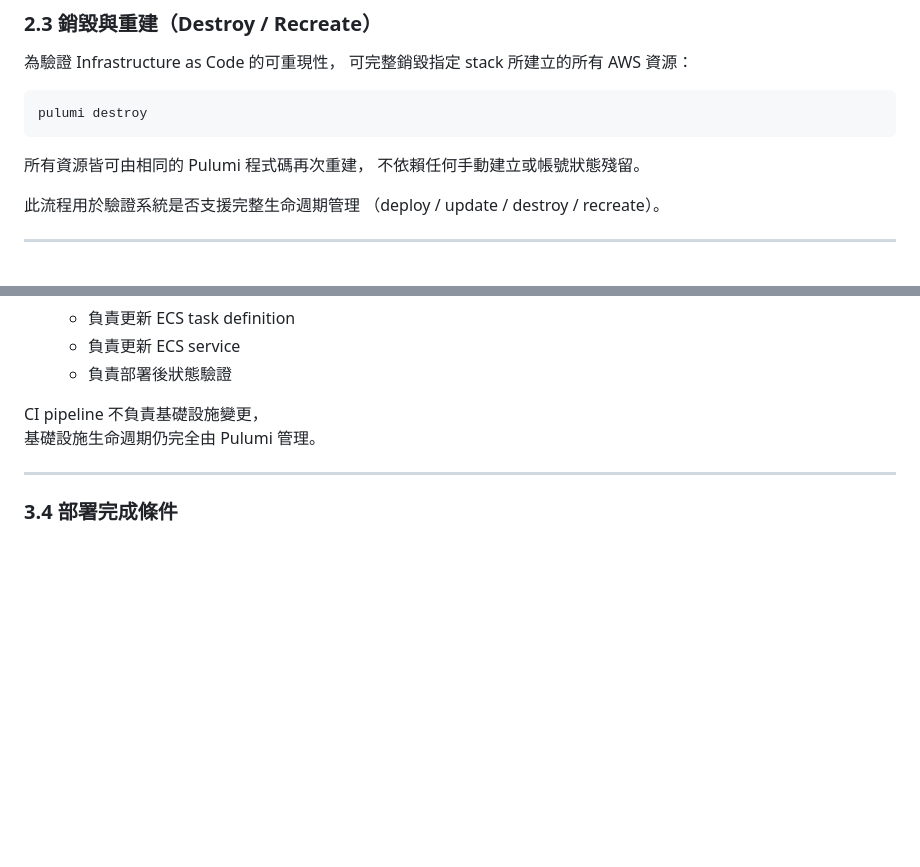
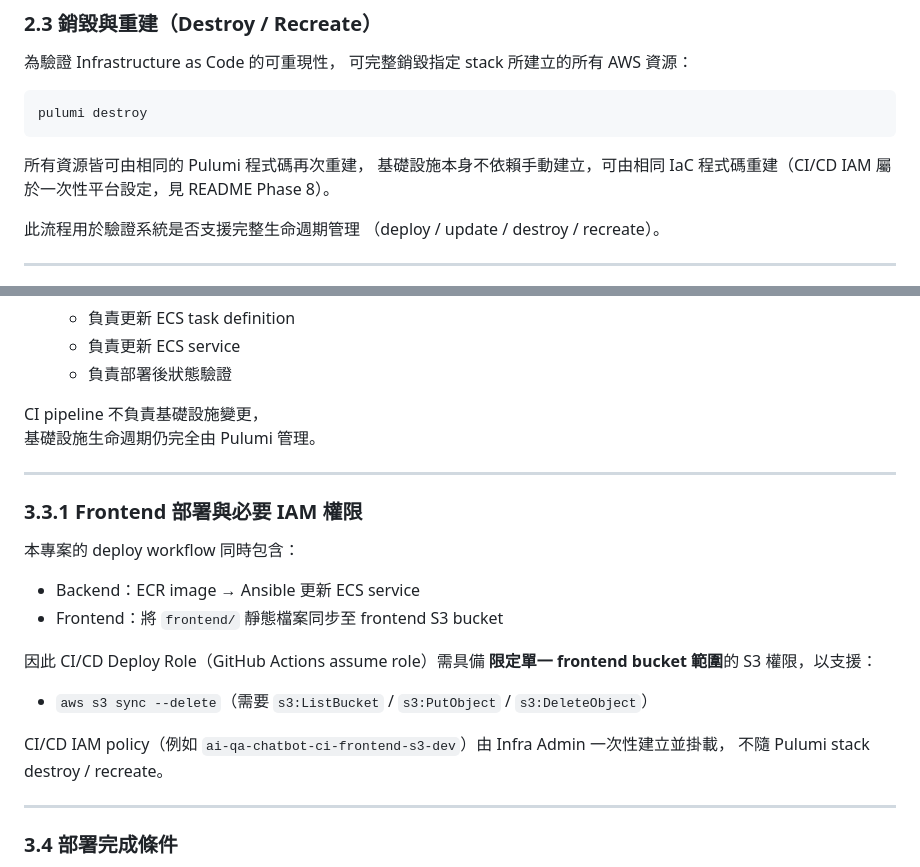
Before and after one commit to sudahiel/ai-qa-chatbot-aws, a Markdown page: docs/lifecycle.md, 2 parts joined by grey strips. Rendered like a GitHub page; blank space fills up the shorter version.

Commit message:
docs(lifecycle): document frontend deploy flow and required CI S3 permission

````diff
--- a/docs/lifecycle.md
+++ b/docs/lifecycle.md
@@ -68,7 +68,7 @@ pulumi destroy
 ```
 
 所有資源皆可由相同的 Pulumi 程式碼再次重建，
-不依賴任何手動建立或帳號狀態殘留。
+基礎設施本身不依賴手動建立，可由相同 IaC 程式碼重建（CI/CD IAM 屬於一次性平台設定，見 README Phase 8）。
 
 此流程用於驗證系統是否支援完整生命週期管理
 （deploy / update / destroy / recreate）。
@@ -112,6 +112,22 @@ pulumi destroy
 
 CI pipeline 不負責基礎設施變更，
 基礎設施生命週期仍完全由 Pulumi 管理。
+
+---
+### 3.3.1 Frontend 部署與必要 IAM 權限
+
+本專案的 deploy workflow 同時包含：
+
+- Backend：ECR image → Ansible 更新 ECS service
+- Frontend：將 `frontend/` 靜態檔案同步至 frontend S3 bucket
+
+因此 CI/CD Deploy Role（GitHub Actions assume role）需具備
+**限定單一 frontend bucket 範圍**的 S3 權限，以支援：
+
+- `aws s3 sync --delete`（需要 `s3:ListBucket` / `s3:PutObject` / `s3:DeleteObject`）
+
+CI/CD IAM policy（例如 `ai-qa-chatbot-ci-frontend-s3-dev`）由 Infra Admin 一次性建立並掛載，
+不隨 Pulumi stack destroy / recreate。
 
 ---
 
````
